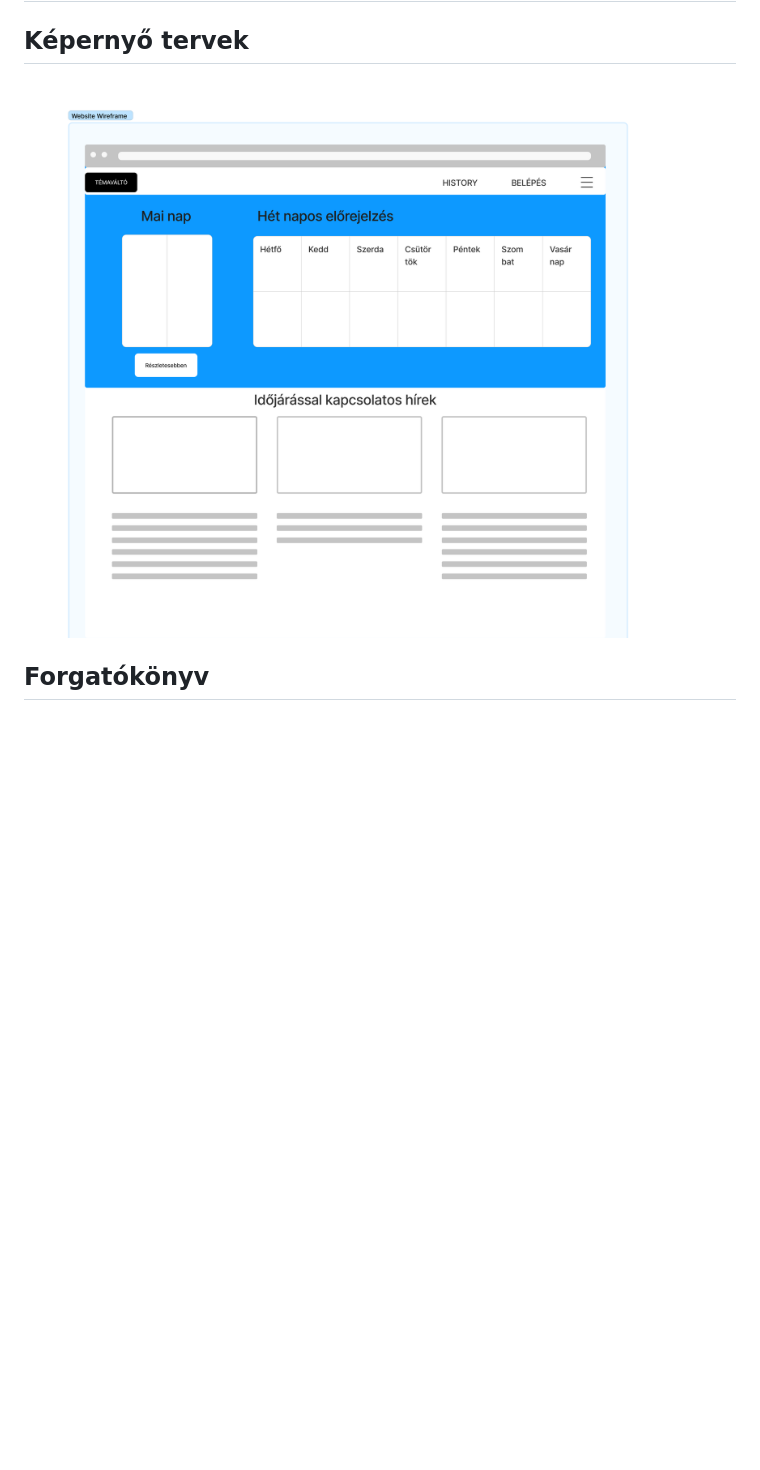
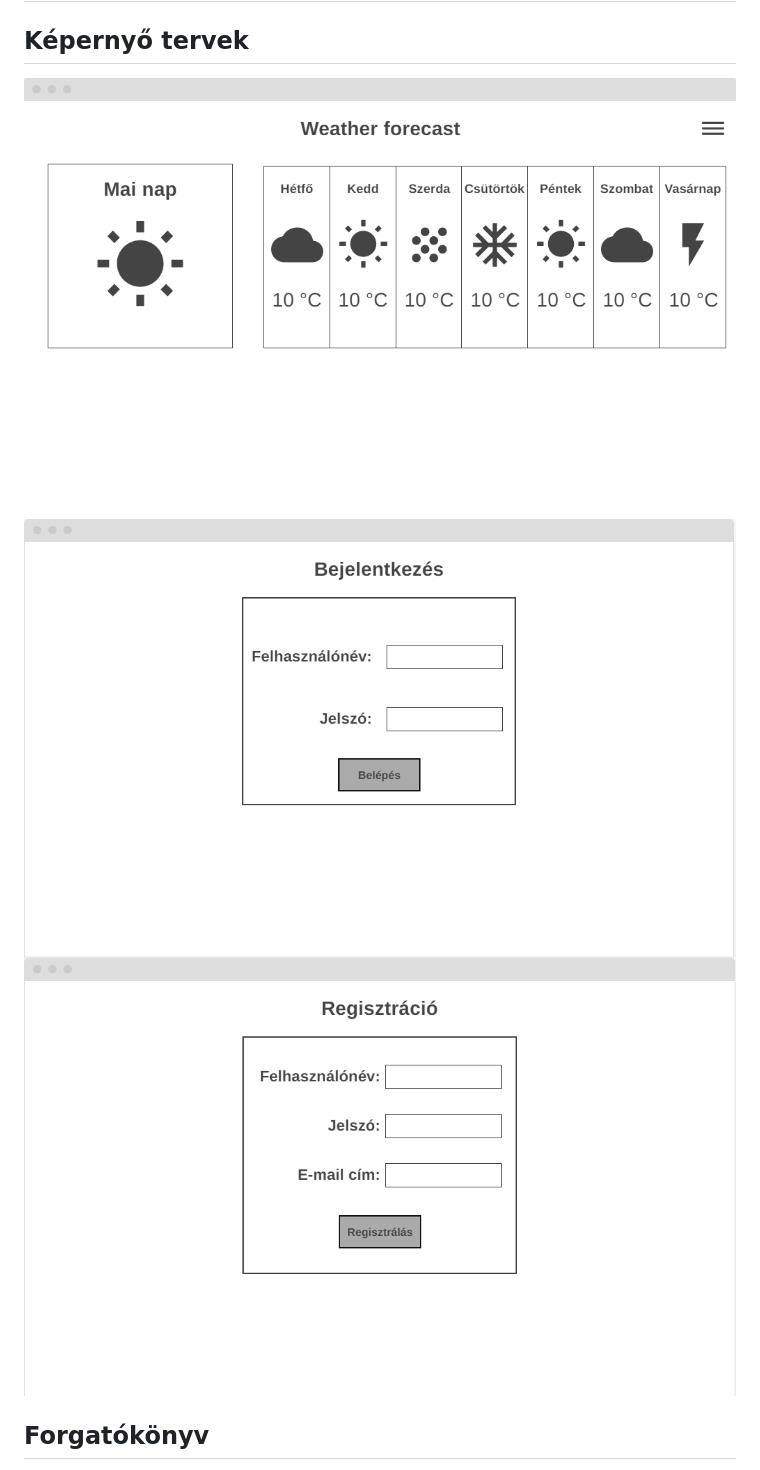
Before and after one commit to redfrog66/bigprojekt, a Markdown page: dokumentacio/funkcionalisspecifikacio.md, the part around the change. Drawn GitHub-style; blank space fills up the shorter version.

Commit message:
képernyőtervek hozzáadása a funkspechez

```diff
--- a/dokumentacio/funkcionalisspecifikacio.md
+++ b/dokumentacio/funkcionalisspecifikacio.md
@@ -136,7 +136,9 @@ Vendég Felhasználó (Guest): Vendég felhasználók az alkalmazásban nincsene
 
 ## Képernyő tervek
 
-![basic_figma](assets/basic_figma.png)
+![kezdo_kepernyo](assets/kezdo_kepernyo_terv.png)
+![bejelentkezes](assets/bejelentkezes_terv.png)
+![regisztracio](assets/regisztracio_terv.png)
 
 ## Forgatókönyv
 A felhasználó megadja a várost amiben tartózkodik, ezután a program kiírja az arra a városra vonatkozó időjárást és ajánl egy öltözetet.
```
